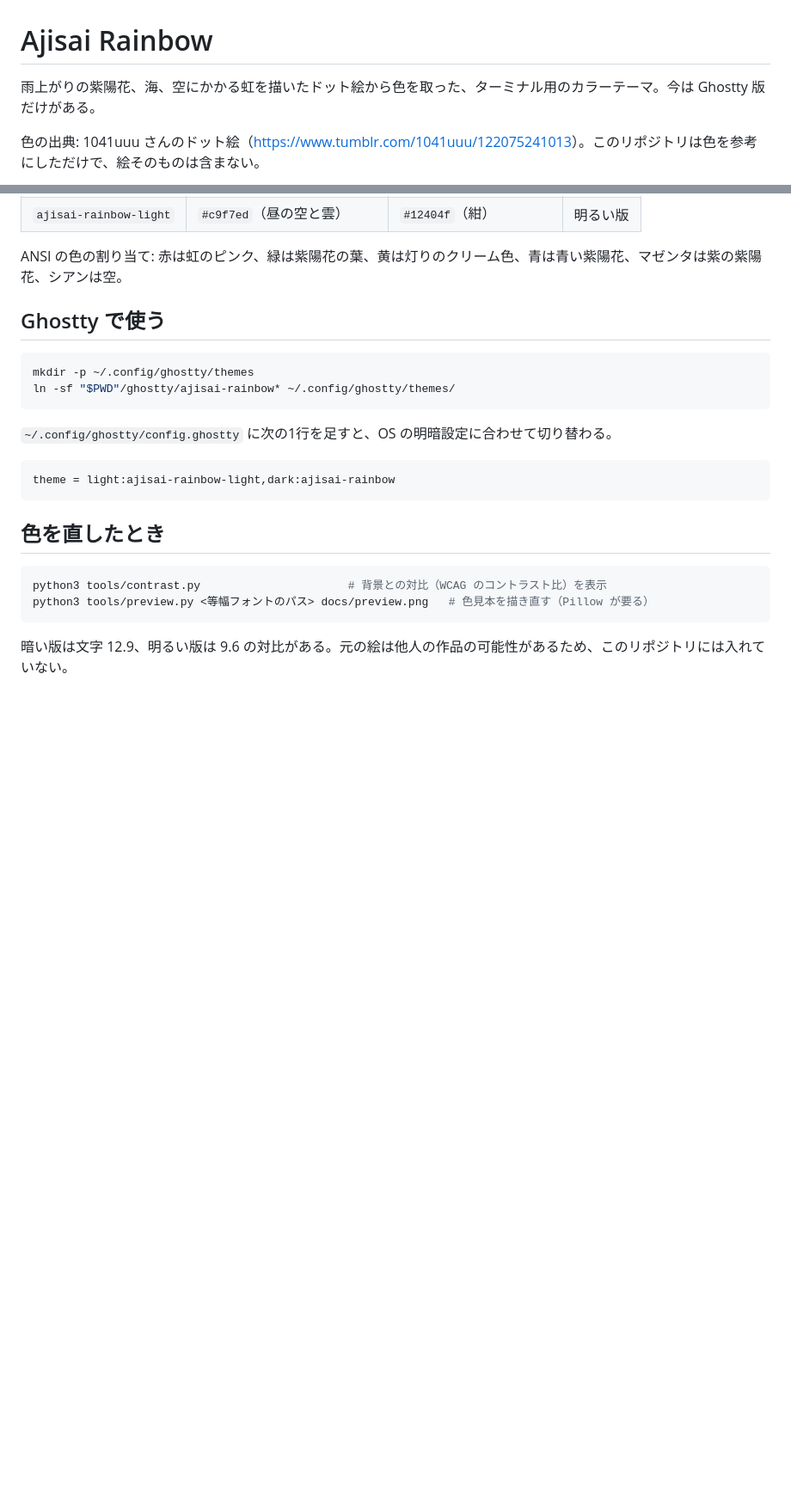
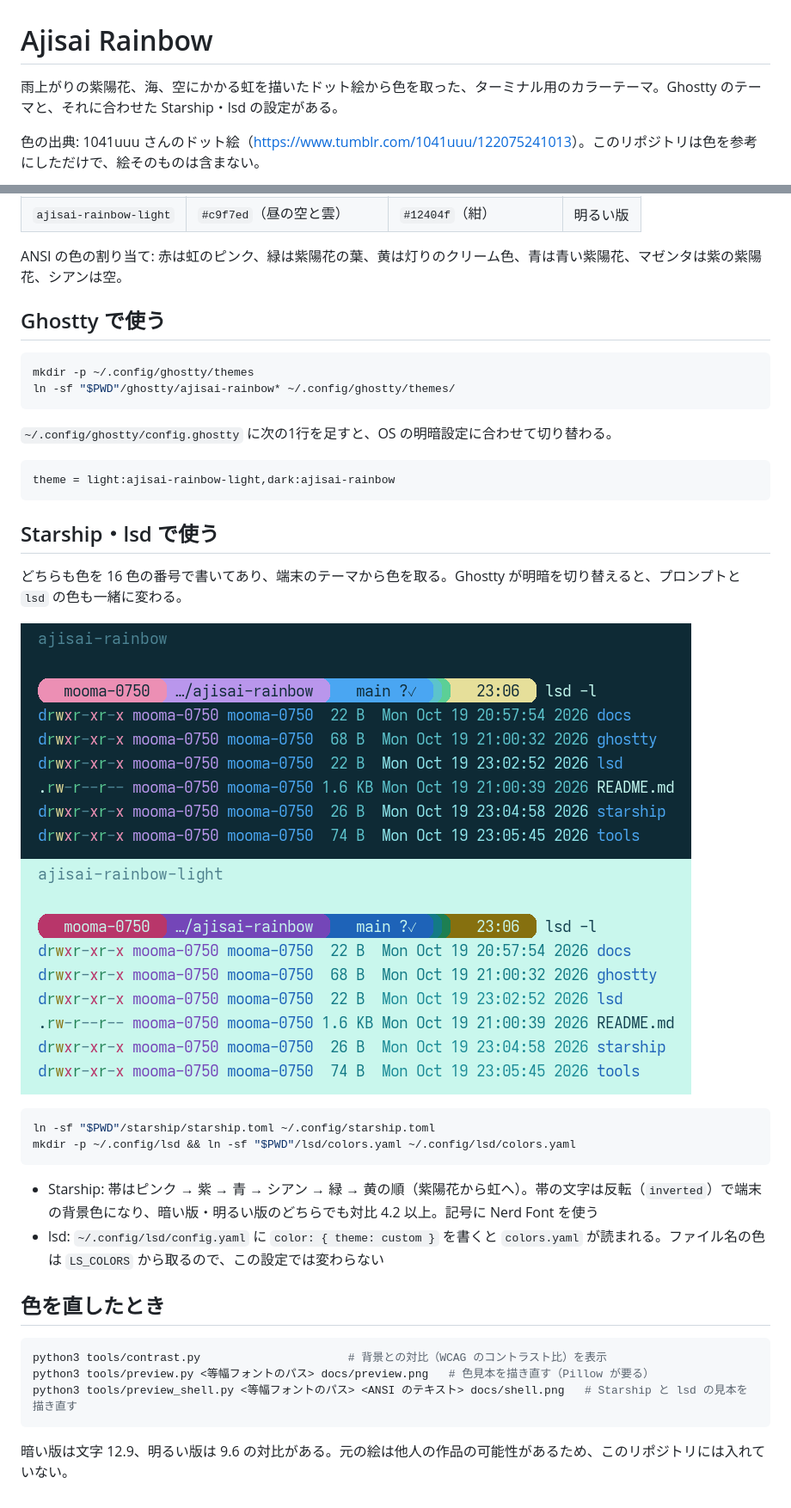
Before and after one commit to MoomA-0750/ajisai-rainbow, a Markdown page: README.md, 2 parts joined by grey strips. Shown at 86% size. Drawn GitHub-style; pictures changed too: docs/shell.png (added); blank space fills up the shorter version.

Commit message:
Starship と lsd の設定を追加
16 色の番号で書き、Ghostty の明暗の切り替えに追従する。見本の画像と、それを描く道具も足した。

Co-Authored-By: Claude Opus 5.5 <noreply@anthropic.com>

````diff
--- a/README.md
+++ b/README.md
@@ -1,6 +1,6 @@
 # Ajisai Rainbow
 
-雨上がりの紫陽花、海、空にかかる虹を描いたドット絵から色を取った、ターミナル用のカラーテーマ。今は Ghostty 版だけがある。
+雨上がりの紫陽花、海、空にかかる虹を描いたドット絵から色を取った、ターミナル用のカラーテーマ。Ghostty のテーマと、それに合わせた Starship・lsd の設定がある。
 
 色の出典: 1041uuu さんのドット絵（<https://www.tumblr.com/1041uuu/122075241013>）。このリポジトリは色を参考にしただけで、絵そのものは含まない。
 
@@ -26,11 +26,26 @@ ln -sf "$PWD"/ghostty/ajisai-rainbow* ~/.config/ghostty/themes/
 theme = light:ajisai-rainbow-light,dark:ajisai-rainbow
 ```
 
+## Starship・lsd で使う
+
+どちらも色を 16 色の番号で書いてあり、端末のテーマから色を取る。Ghostty が明暗を切り替えると、プロンプトと `lsd` の色も一緒に変わる。
+
+![Starship と lsd](docs/shell.png)
+
+```sh
+ln -sf "$PWD"/starship/starship.toml ~/.config/starship.toml
+mkdir -p ~/.config/lsd && ln -sf "$PWD"/lsd/colors.yaml ~/.config/lsd/colors.yaml
+```
+
+- Starship: 帯はピンク → 紫 → 青 → シアン → 緑 → 黄の順（紫陽花から虹へ）。帯の文字は反転（`inverted`）で端末の背景色になり、暗い版・明るい版のどちらでも対比 4.2 以上。記号に Nerd Font を使う
+- lsd: `~/.config/lsd/config.yaml` に `color: { theme: custom }` を書くと `colors.yaml` が読まれる。ファイル名の色は `LS_COLORS` から取るので、この設定では変わらない
+
 ## 色を直したとき
 
 ```sh
 python3 tools/contrast.py                      # 背景との対比（WCAG のコントラスト比）を表示
 python3 tools/preview.py <等幅フォントのパス> docs/preview.png   # 色見本を描き直す（Pillow が要る）
+python3 tools/preview_shell.py <等幅フォントのパス> <ANSI のテキスト> docs/shell.png   # Starship と lsd の見本を描き直す
 ```
 
 暗い版は文字 12.9、明るい版は 9.6 の対比がある。元の絵は他人の作品の可能性があるため、このリポジトリには入れていない。
````
Also changed, not shown: 3 other files.
